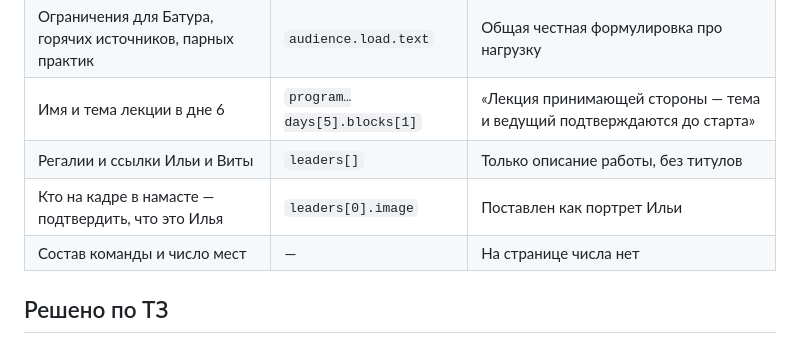
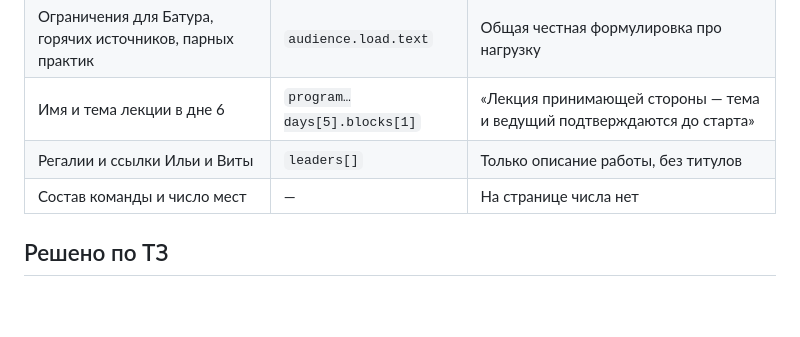
Before and after one commit to utromaya-code/Vsemaya, a Markdown page: bali/docs/open-questions.md, the part around the change. Drawn GitHub-style; blank space fills up the shorter version.

```diff
--- a/bali/docs/open-questions.md
+++ b/bali/docs/open-questions.md
@@ -39,7 +39,6 @@
 | Ограничения для Батура, горячих источников, парных практик | `audience.load.text` | Общая честная формулировка про нагрузку |
 | Имя и тема лекции в дне 6 | `program…days[5].blocks[1]` | «Лекция принимающей стороны — тема и ведущий подтверждаются до старта» |
 | Регалии и ссылки Ильи и Виты | `leaders[]` | Только описание работы, без титулов |
-| Кто на кадре в намасте — подтвердить, что это Илья | `leaders[0].image` | Поставлен как портрет Ильи |
 | Состав команды и число мест | — | На странице числа нет |
 
 ## Решено по ТЗ
```
Also changed, not shown: bali/docs/photo-credits.md (+2 -2 lines).
